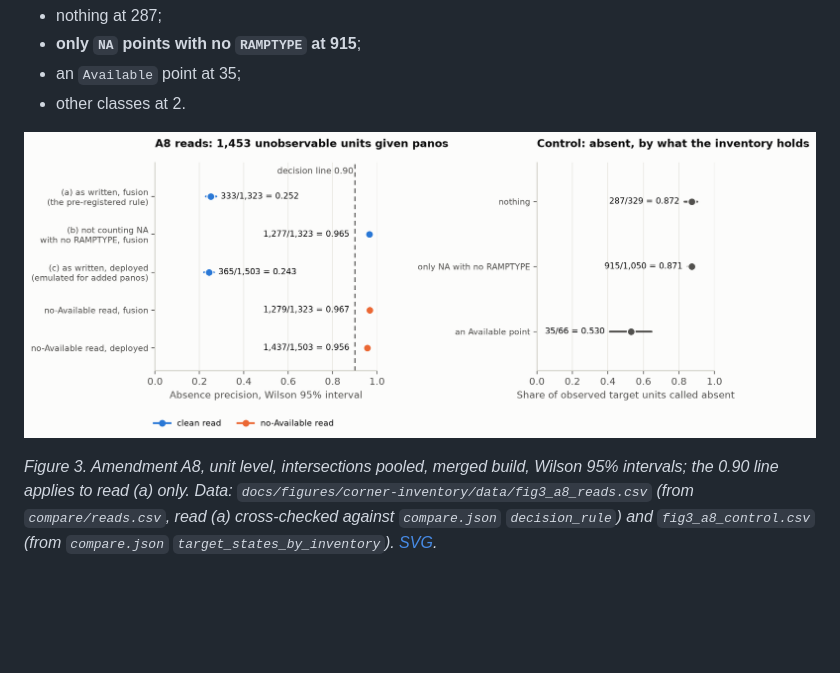
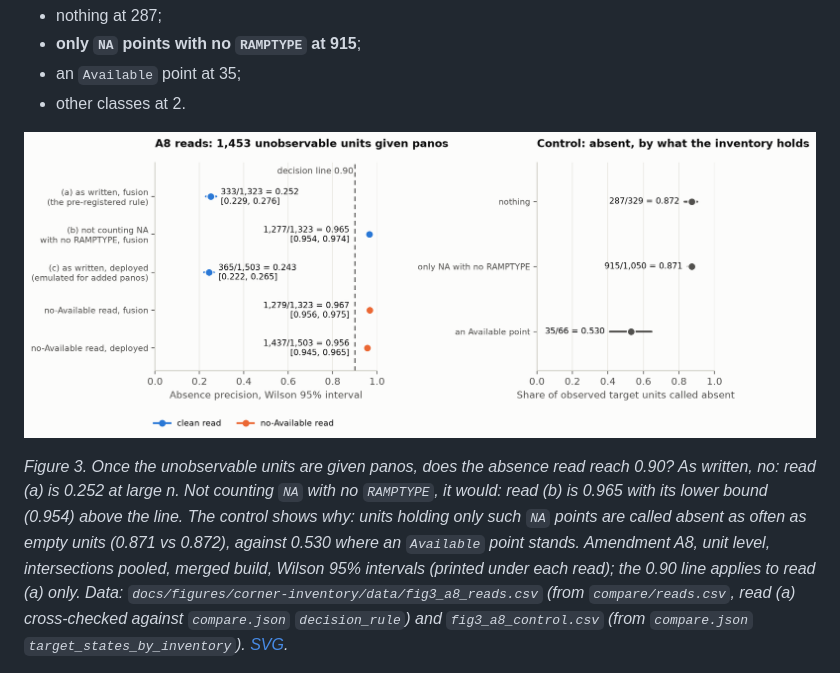
Before and after one commit to ProjectSidewalk/sidewalk-auto-labeler, a Markdown page: docs/corner-inventory.md, the part around the change. Drawn GitHub-style; pictures changed too: docs/figures/corner-inventory/fig3_a8_reads.png; blank space fills up the shorter version.

```diff
--- a/docs/corner-inventory.md
+++ b/docs/corner-inventory.md
@@ -861,8 +861,13 @@ What the inventory holds at the 1,239 units moved to absent:
 
 ![Figure 3. Two panels. Left: dot-and-interval plot of five A8 reads against a dashed decision line at 0.90. Read (a), as written, fusion, the pre-registered rule: 333 of 1,323, 0.252, far below the line. Read (b), not counting NA with no RAMPTYPE: 1,277 of 1,323, 0.965, above the line. Read (c), as written, deployed: 365 of 1,503, 0.243. No-Available read, fusion: 1,279 of 1,323, 0.967. No-Available read, deployed: 1,437 of 1,503, 0.956. Right, the control: share of observed target units called absent, by what the inventory holds. Nothing: 287 of 329, 0.872. Only NA with no RAMPTYPE: 915 of 1,050, 0.871. An Available point: 35 of 66, 0.530.](figures/corner-inventory/fig3_a8_reads.png)
 
-*Figure 3. Amendment A8, unit level, intersections pooled, merged build, Wilson 95%
-intervals; the 0.90 line applies to read (a) only. Data:
+*Figure 3. Once the unobservable units are given panos, does the absence read reach 0.90? As
+written, no: read (a) is 0.252 at large n. Not counting `NA` with no `RAMPTYPE`, it would:
+read (b) is 0.965 with its lower bound (0.954) above the line. The control shows why: units holding
+only such `NA` points are called absent as often as empty units (0.871 vs 0.872), against
+0.530 where an `Available` point stands. Amendment A8, unit level, intersections pooled,
+merged build, Wilson 95% intervals (printed under each read); the 0.90 line applies to read
+(a) only. Data:
 `docs/figures/corner-inventory/data/fig3_a8_reads.csv` (from `compare/reads.csv`, read (a)
 cross-checked against `compare.json` `decision_rule`) and `fig3_a8_control.csv` (from
 `compare.json` `target_states_by_inventory`). [SVG](figures/corner-inventory/fig3_a8_reads.svg).*
```
Also changed, not shown: 2 other files.
